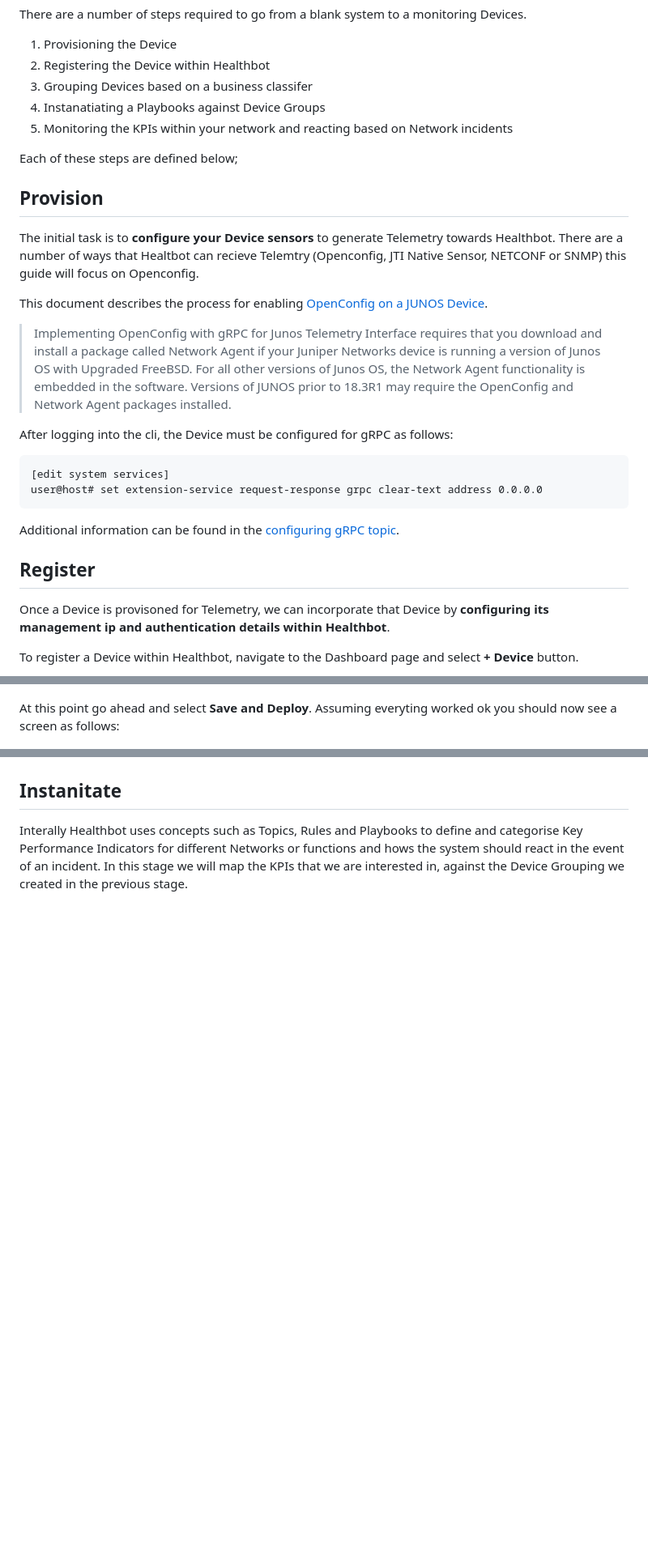
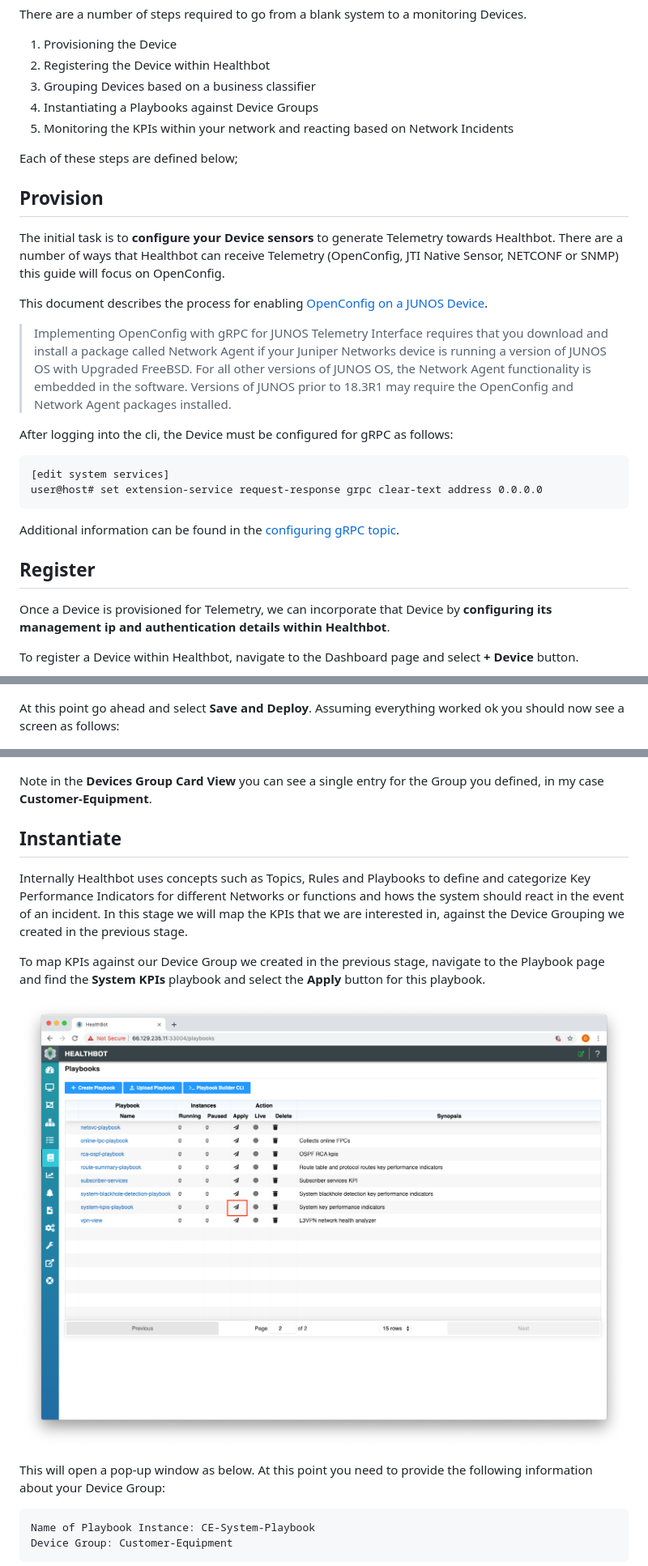
Before and after one commit to damianoneill/healthbot, a Markdown page: docs/quickstart.md, 3 parts joined by grey strips. Shown: that part at 81% size. Rendered like a GitHub page; pictures changed too: docs/assets/instantiate/system-kpi-playbook-apply-button.png (added); blank space fills up the shorter version.

````diff
--- a/docs/quickstart.md
+++ b/docs/quickstart.md
@@ -17,19 +17,19 @@ There are a number of steps required to go from a blank system to a monitoring D
 
 1. Provisioning the Device
 2. Registering the Device within Healthbot
-3. Grouping Devices based on a business classifer
-4. Instanatiating a Playbooks against Device Groups
-5. Monitoring the KPIs within your network and reacting based on Network incidents
+3. Grouping Devices based on a business classifier
+4. Instantiating a Playbooks against Device Groups
+5. Monitoring the KPIs within your network and reacting based on Network Incidents
 
 Each of these steps are defined below;
 
 ## Provision
 
-The initial task is to **configure your Device sensors** to generate Telemetry towards Healthbot. There are a number of ways that Healtbot can recieve Telemtry (Openconfig, JTI Native Sensor, NETCONF or SNMP) this guide will focus on Openconfig.
+The initial task is to **configure your Device sensors** to generate Telemetry towards Healthbot. There are a number of ways that Healthbot can receive Telemetry (OpenConfig, JTI Native Sensor, NETCONF or SNMP) this guide will focus on OpenConfig.
 
 This document describes the process for enabling [OpenConfig on a JUNOS Device](https://www.juniper.net/documentation/en_US/junos/topics/task/installation/openconfig-installing.html).
 
-> Implementing OpenConfig with gRPC for Junos Telemetry Interface requires that you download and install a package called Network Agent if your Juniper Networks device is running a version of Junos OS with Upgraded FreeBSD. For all other versions of Junos OS, the Network Agent functionality is embedded in the software. Versions of JUNOS prior to 18.3R1 may require the OpenConfig and Network Agent packages installed.
+> Implementing OpenConfig with gRPC for JUNOS Telemetry Interface requires that you download and install a package called Network Agent if your Juniper Networks device is running a version of JUNOS OS with Upgraded FreeBSD. For all other versions of JUNOS OS, the Network Agent functionality is embedded in the software. Versions of JUNOS prior to 18.3R1 may require the OpenConfig and Network Agent packages installed.
 
 After logging into the cli, the Device must be configured for gRPC as follows:
 
@@ -42,7 +42,7 @@ Additional information can be found in the [configuring gRPC topic](https://www.
 
 ## Register
 
-Once a Device is provisoned for Telemetry, we can incorporate that Device by **configuring its management ip and authentication details within Healthbot**.
+Once a Device is provisioned for Telemetry, we can incorporate that Device by **configuring its management ip and authentication details within Healthbot**.
 
 To register a Device within Healthbot, navigate to the Dashboard page and select **+ Device** button.
 
@@ -88,10 +88,24 @@ Assuming your Device is a JUNOS Device, the remaining information can be left as
 
 ![Add Group](assets/group/add-group.png)
 
-At this point go ahead and select **Save and Deploy**. Assuming everyting worked ok you should now see a screen as follows:
+At this point go ahead and select **Save and Deploy**. Assuming everything worked ok you should now see a screen as follows:
 
 ![Grouped Device](assets/group/grouped-device.png)
 
-## Instanitate
+Note in the **Devices Group Card View** you can see a single entry for the Group you defined, in my case **Customer-Equipment**.
 
-Interally Healthbot uses concepts such as Topics, Rules and Playbooks to define and categorise Key Performance Indicators for different Networks or functions and hows the system should react in the event of an incident. In this stage we will map the KPIs that we are interested in, against the Device Grouping we created in the previous stage.
+## Instantiate
+
+Internally Healthbot uses concepts such as Topics, Rules and Playbooks to define and categorize Key Performance Indicators for different Networks or functions and hows the system should react in the event of an incident. In this stage we will map the KPIs that we are interested in, against the Device Grouping we created in the previous stage.
+
+To map KPIs against our Device Group we created in the previous stage, navigate to the Playbook page and find the **System KPIs** playbook and select the **Apply** button for this playbook.
+
+![System KPI Playbook Apply Button](assets/instantiate/system-kpi-playbook-apply-button.png)
+
+This will open a pop-up window as below. At this point you need to provide the following information about your Device Group:
+
+```
+Name of Playbook Instance: CE-System-Playbook
+Device Group: Customer-Equipment
+```
+
````
Also changed, not shown: other parts of docs/quickstart.md (+12 -3 lines), docs/assets/instantiate/instantiate-playbook.png (added), docs/assets/instantiate/instantiated-playbook.png (added).
